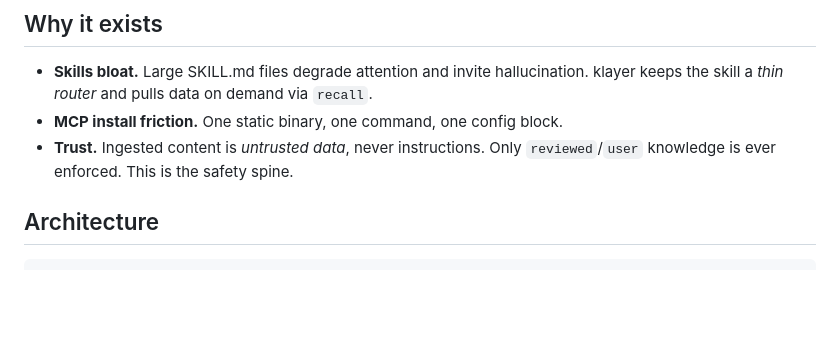
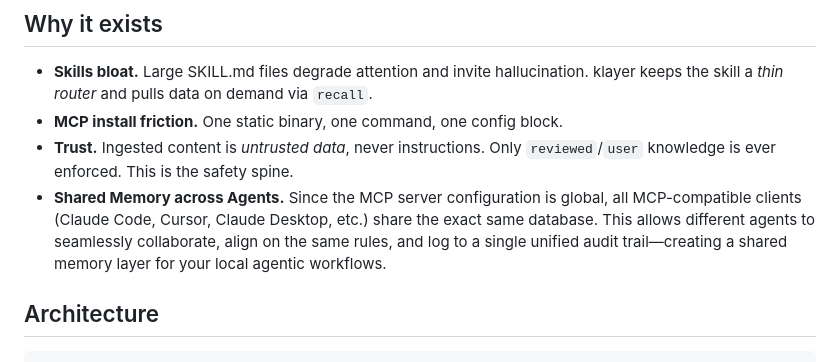
Before and after one commit to walkowicz19/klayer, a Markdown page: README.md, the part around the change. GitHub-like rendering; blank space fills up the shorter version.

Commit message:
docs: add shared memory across agents observation to README.md

```diff
--- a/README.md
+++ b/README.md
@@ -88,6 +88,7 @@ The default port is **7474** (`KLAYER_DASHBOARD_PORT` to override).
 - **MCP install friction.** One static binary, one command, one config block.
 - **Trust.** Ingested content is _untrusted data_, never instructions. Only
   `reviewed`/`user` knowledge is ever enforced. This is the safety spine.
+- **Shared Memory across Agents.** Since the MCP server configuration is global, all MCP-compatible clients (Claude Code, Cursor, Claude Desktop, etc.) share the exact same database. This allows different agents to seamlessly collaborate, align on the same rules, and log to a single unified audit trail—creating a shared memory layer for your local agentic workflows.
 
 ## Architecture
 
```
